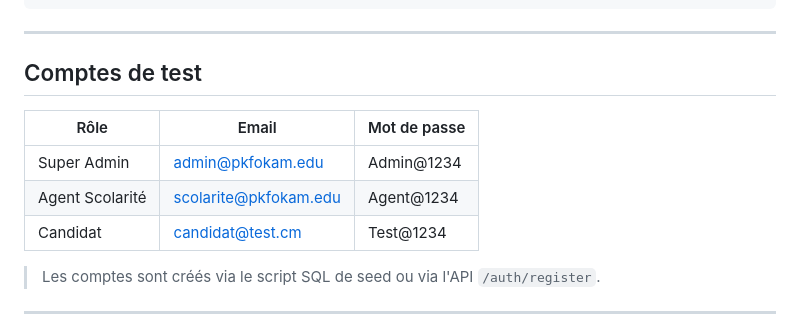
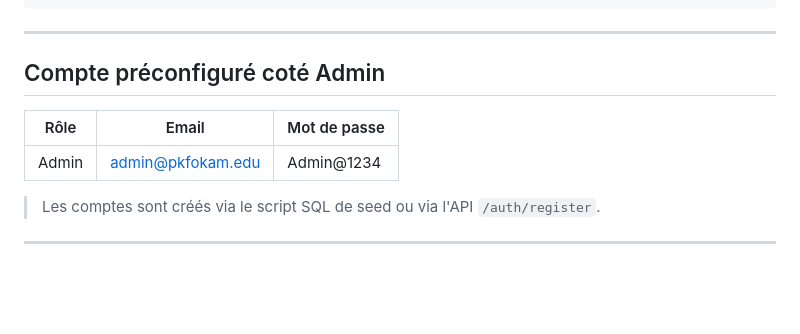
Before and after one commit to Guela-Signey-Lionel/inscription-fullstack, a Markdown page: inscription-backend/README.md, the part around the change. GitHub-like rendering; blank space fills up the shorter version.

Commit message:
mise à jour du fichier README.md

```diff
--- a/inscription-backend/README.md
+++ b/inscription-backend/README.md
@@ -61,13 +61,12 @@ npm run dev
 
 ---
 
-## Comptes de test
+## Compte préconfiguré coté Admin
 
-| Rôle            | Email                 | Mot de passe |
-|-----------------|-----------------------|--------------|
-| Super Admin     | admin@pkfokam.edu     | Admin@1234   |
-| Agent Scolarité | scolarite@pkfokam.edu | Agent@1234   |
-| Candidat        | candidat@test.cm      | Test@1234    |
+| Rôle      | Email                 | Mot de passe |
+|-----------|-----------------------|--------------|
+| Admin     | admin@pkfokam.edu     | Admin@1234   |
+
 
 > Les comptes sont créés via le script SQL de seed ou via l'API `/auth/register`.
 
```
